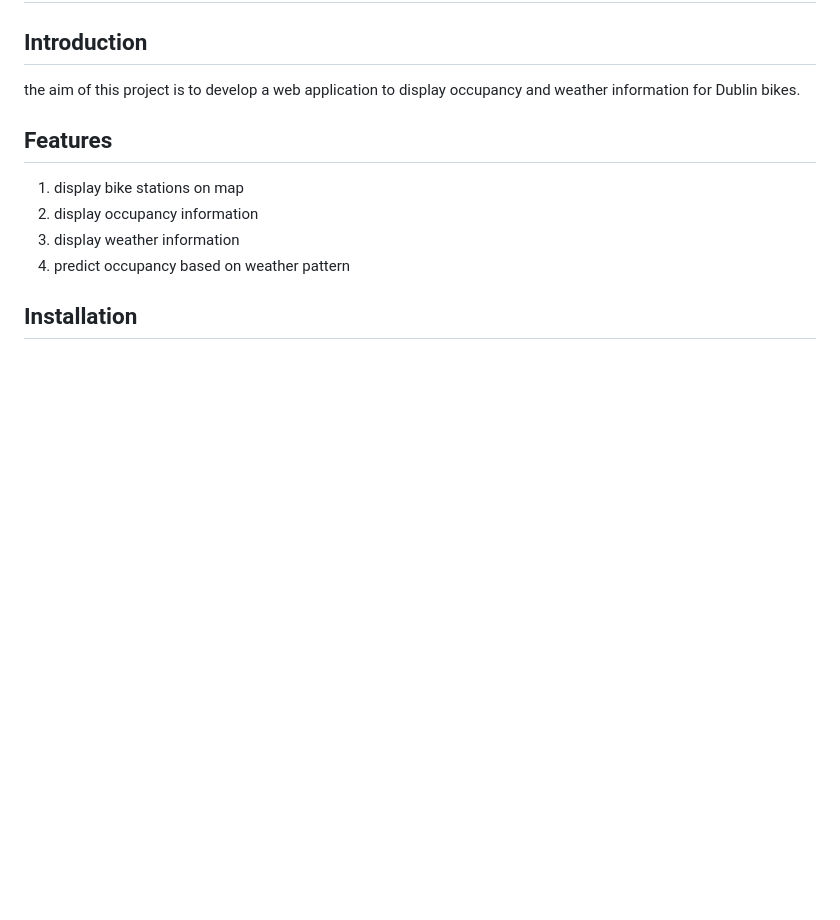
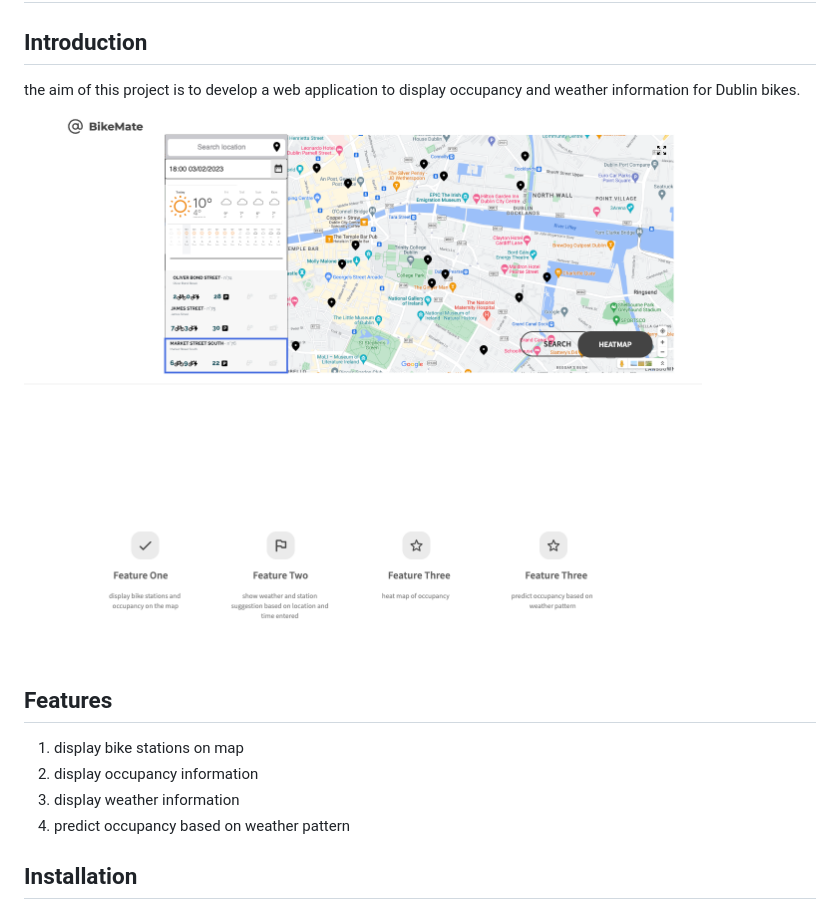
Before and after one commit to minhlynguyen/RideMate, a Markdown page: README.MD, the part around the change. GitHub-like rendering; pictures changed too: mockup.png (added); blank space fills up the shorter version.

Commit message:
mockup

```diff
--- a/README.MD
+++ b/README.MD
@@ -2,6 +2,7 @@
 ## version 1.0
 ## Introduction
 the aim of this project is to develop a web application to display occupancy and weather information for Dublin bikes.
+![avatar](/mockup.png)
 ## Features
 1. display bike stations on map
 2. display occupancy information
```
